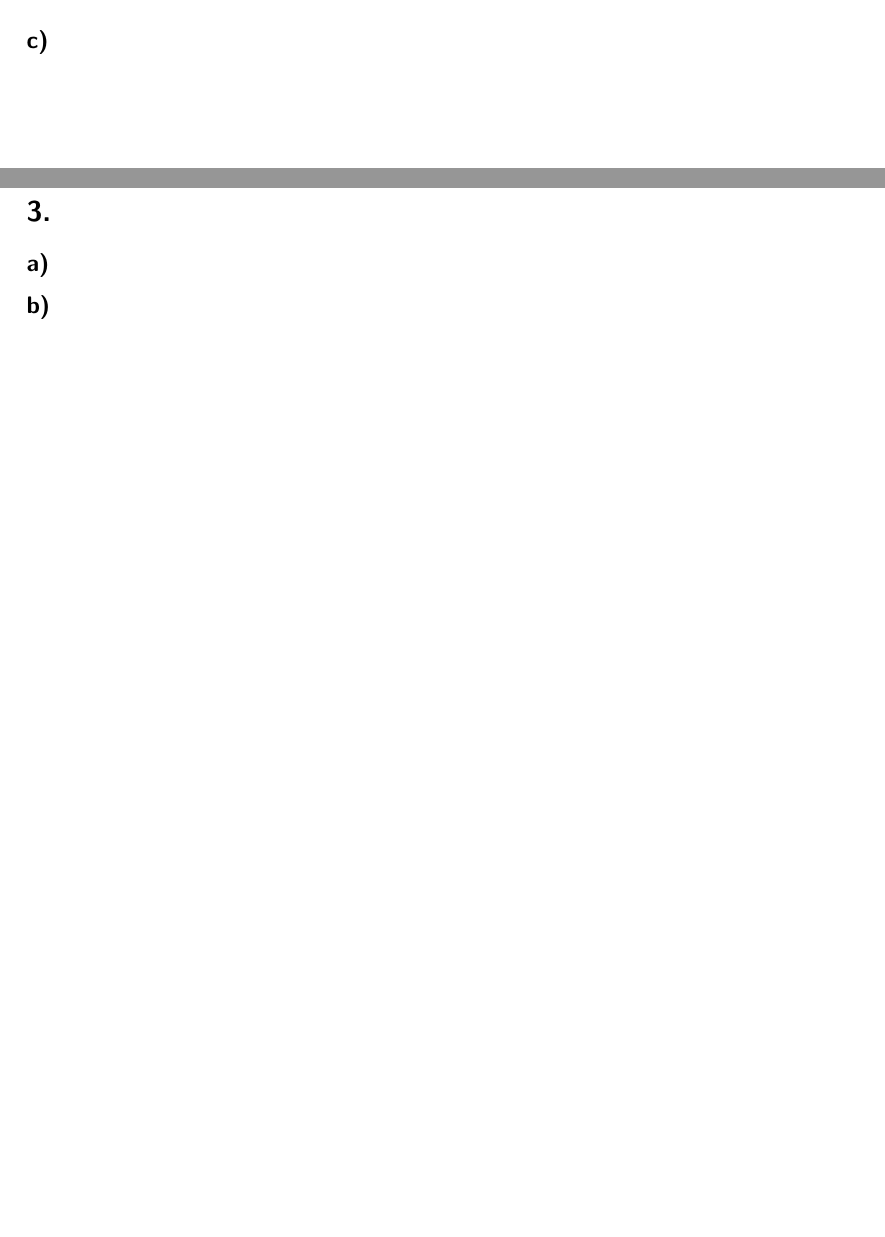
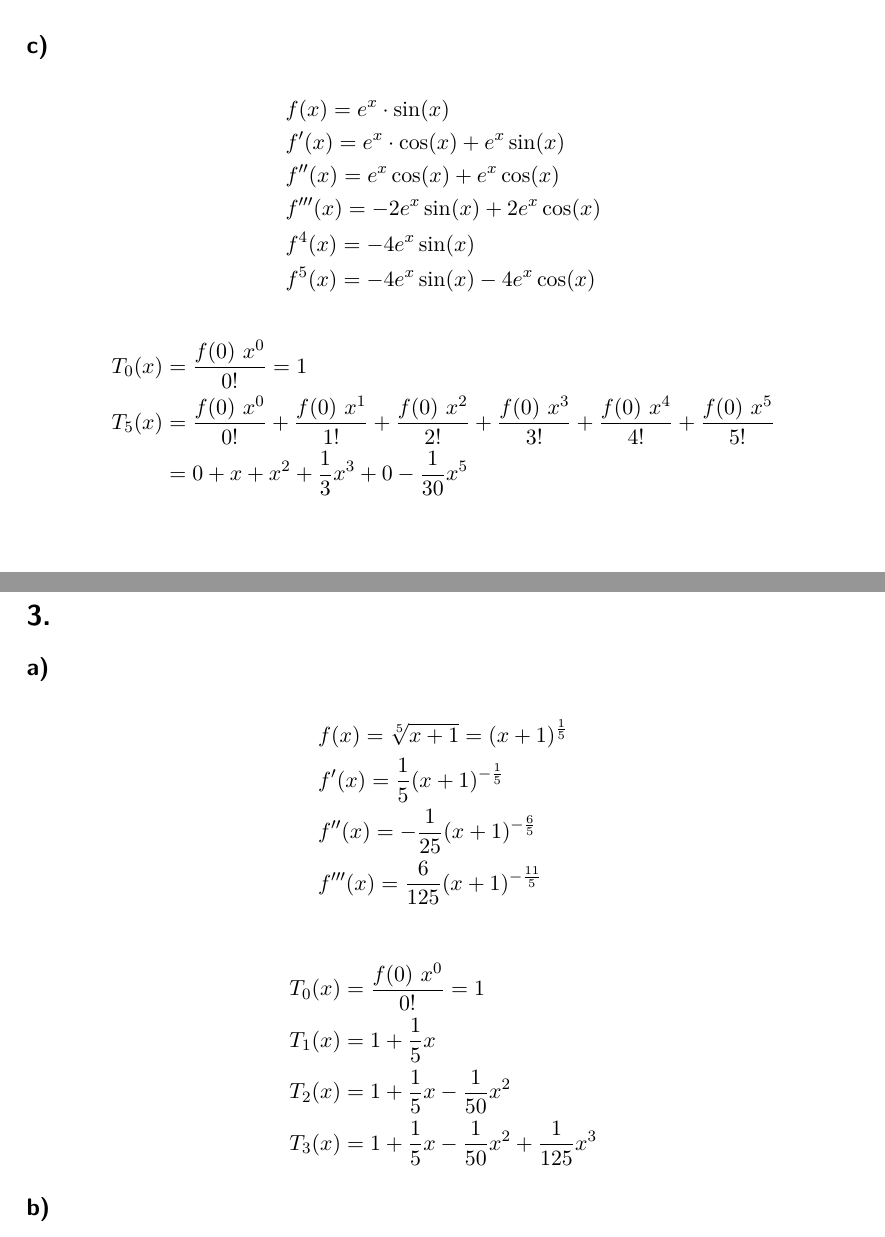
Before and after one commit to xamoeY/uni, a LaTeX problem sheet (ala/Homework-2012-06-21.tex): two parts of pages 3 and 5 of 7 before the commit and two parts of pages 4 and 6 of 8 after it, joined at a grey line, cut so that both start at the same text, the shorter picture padded with empty space. Compiled offline with pdfLaTeX; an older LaTeX class or package is replaced by its successor.

Commit message:
ALA 1b, 1c, 3a

```diff
--- a/ala/Homework-2012-06-21.tex
+++ b/ala/Homework-2012-06-21.tex
@@ -85,7 +101,23 @@ T_3(x)&=1-\frac{x}{3}+\frac{2x^2}{9}-\frac{28x^3}{27\cdot 3!}\\
 T_4(x)&=1-\frac{x}{3}+\frac{2x^2}{9}-\frac{14x^3}{81}+\frac{280x^4}{81\cdot 4!}\\
 	&=1-\frac{x}{3}+\frac{2x^2}{9}-\frac{14x^3}{81}+\frac{35x^4}{243}\\
 \end{align}
+
 \subsection{c)}
+\begin{align}
+&f(x) = e^x \cdot \sin(x) \\
+&f'(x) = e^x \cdot \cos(x) + e^x \sin(x) \\
+&f''(x) = e^x \cos(x) + e^x \cos(x) \\
+&f'''(x) = -2e^x \sin(x) + 2e^x \cos(x) \\
+&f^4(x) = -4e^x \sin(x) \\
+&f^5(x) = -4e^x \sin(x) -4e^x \cos(x)
+\end{align}
+\begin{align}
+T_0(x)&=\frac{f(0)\ x^0}{0!} = 1 \\
+T_5(x)&=\frac{f(0)\ x^0}{0!} + \frac{f(0)\ x^1}{1!} + \frac{f(0)\ x^2}{2!} +
+		\frac{f(0)\ x^3}{3!} + \frac{f(0)\ x^4}{4!} + \frac{f(0)\ x^5}{5!} \\
+	  &=0 + x + x^2 + \frac 1 3 x^3 + 0 - \frac 1 {30} x^5
+\end{align}
+
 \newpage
 \section{2.}
 \subsection{(i)}
@@ -114,6 +146,20 @@ T_4(x)&=1-\frac{x}{3}+\frac{2x^2}{9}-\frac{14x^3}{81}+\frac{280x^4}{81\cdot 4!}\
 \end{align}
 \section{3.}
 \subsection{a)}
+\begin{align}
+&f(x) = \sqrt[5]{x+1} = (x+1)^{\frac 1 5} \\
+&f'(x) = \frac 1 5 (x+1)^{-\frac 1 5} \\
+&f''(x) = -\frac 1 {25} (x+1)^{-\frac 6 5} \\
+&f'''(x) = \frac 6 {125} (x+1)^{-\frac {11} 5}
+\end{align}
+
+\begin{align}
+T_0(x)& = \frac{f(0)\ x^0}{0!} = 1 \\
+T_1(x)& = 1 + \frac 1 5 x \\
+T_2(x)& = 1 + \frac 1 5 x - \frac 1 {50} x^2 \\
+T_3(x)& = 1 + \frac 1 5 x - \frac 1 {50} x^2 + \frac 1 {125} x^3
+\end{align}
+
 \subsection{b)}
 \subsection{c)}
 \newpage
```
Also changed, not shown: ala/Homework-2012-06-21.tex (16 more changed lines).
